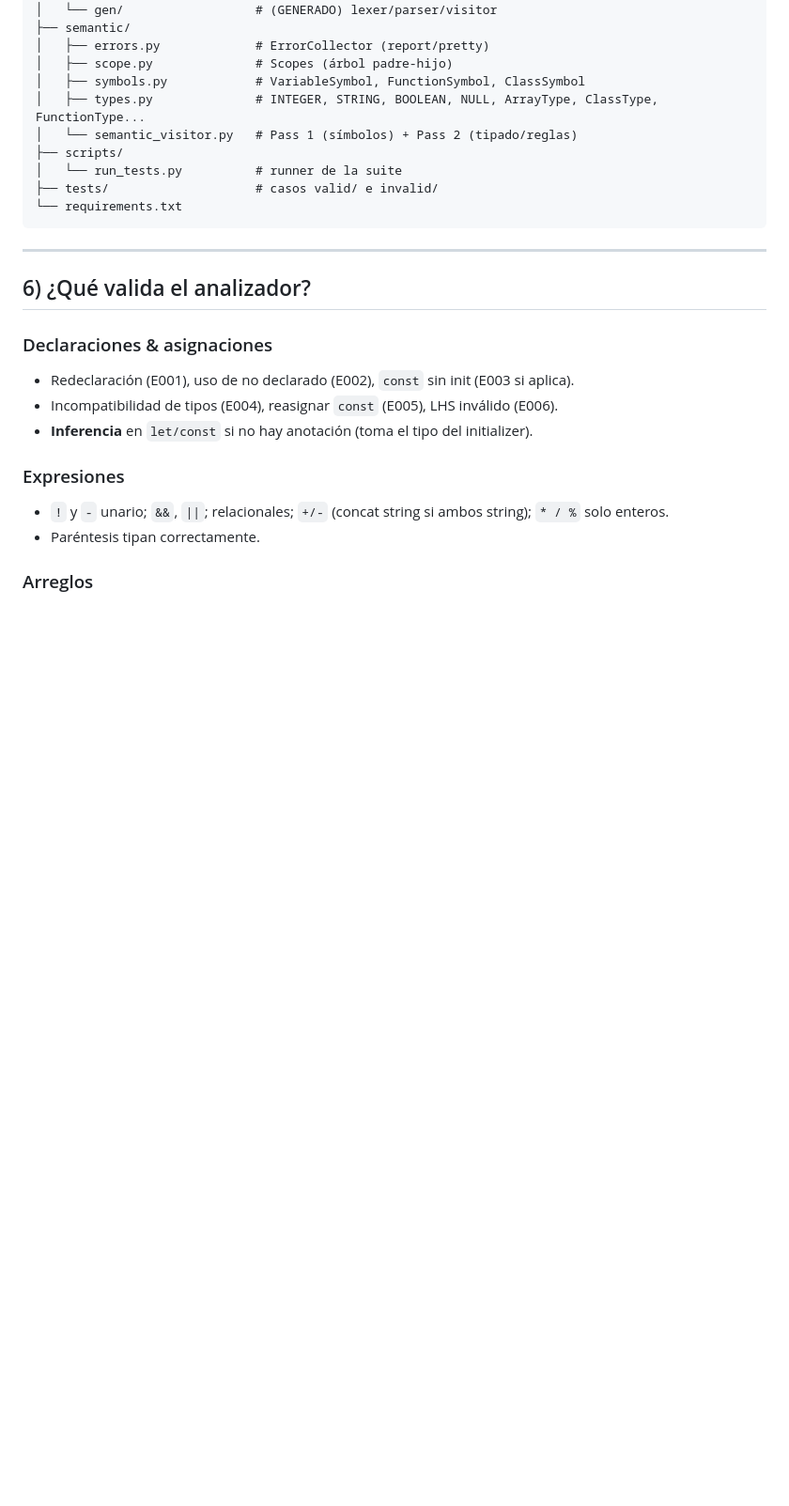
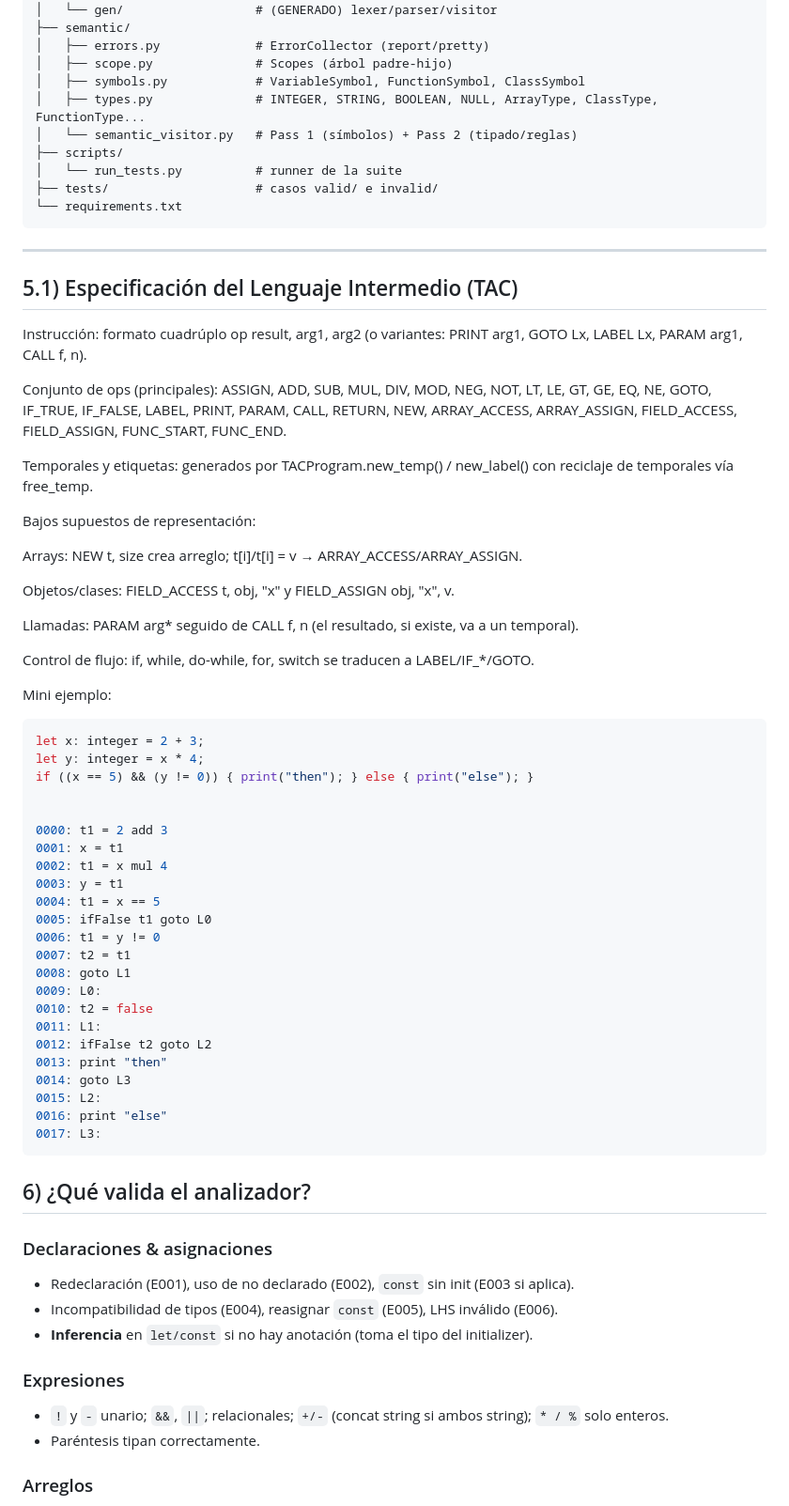
Before and after one commit to Ctribsz/Compiladores-Analisis-Semantico, a Markdown page: README.md, the part around the change printed below. Shown: that part at 94% size. Drawn GitHub-style; blank space fills up the shorter version.

Commit message:
Actualización de README

````diff
--- a/README.md
+++ b/README.md
@@ -145,6 +169,55 @@ Criterio:
 ```
 
 ---
+## 5.1) Especificación del Lenguaje Intermedio (TAC)
+
+Instrucción: formato cuadrúplo op result, arg1, arg2 (o variantes: PRINT arg1, GOTO Lx, LABEL Lx, PARAM arg1, CALL f, n).
+
+Conjunto de ops (principales):
+ASSIGN, ADD, SUB, MUL, DIV, MOD, NEG, NOT, LT, LE, GT, GE, EQ, NE,
+GOTO, IF_TRUE, IF_FALSE, LABEL, PRINT,
+PARAM, CALL, RETURN,
+NEW, ARRAY_ACCESS, ARRAY_ASSIGN, FIELD_ACCESS, FIELD_ASSIGN,
+FUNC_START, FUNC_END.
+
+Temporales y etiquetas: generados por TACProgram.new_temp() / new_label() con reciclaje de temporales vía free_temp.
+
+Bajos supuestos de representación:
+
+Arrays: NEW t, size crea arreglo; t[i]/t[i] = v → ARRAY_ACCESS/ARRAY_ASSIGN.
+
+Objetos/clases: FIELD_ACCESS t, obj, "x" y FIELD_ASSIGN obj, "x", v.
+
+Llamadas: PARAM arg* seguido de CALL f, n (el resultado, si existe, va a un temporal).
+
+Control de flujo: if, while, do-while, for, switch se traducen a LABEL/IF_*/GOTO.
+
+Mini ejemplo:
+```bash
+let x: integer = 2 + 3;
+let y: integer = x * 4;
+if ((x == 5) && (y != 0)) { print("then"); } else { print("else"); }
+
+
+0000: t1 = 2 add 3
+0001: x = t1
+0002: t1 = x mul 4
+0003: y = t1
+0004: t1 = x == 5
+0005: ifFalse t1 goto L0
+0006: t1 = y != 0
+0007: t2 = t1
+0008: goto L1
+0009: L0:
+0010: t2 = false
+0011: L1:
+0012: ifFalse t2 goto L2
+0013: print "then"
+0014: goto L3
+0015: L2:
+0016: print "else"
+0017: L3:
+```
 
 ## 6) ¿Qué valida el analizador?
 
````
Also changed, not shown: other parts of README.md (+46 -0 lines).
